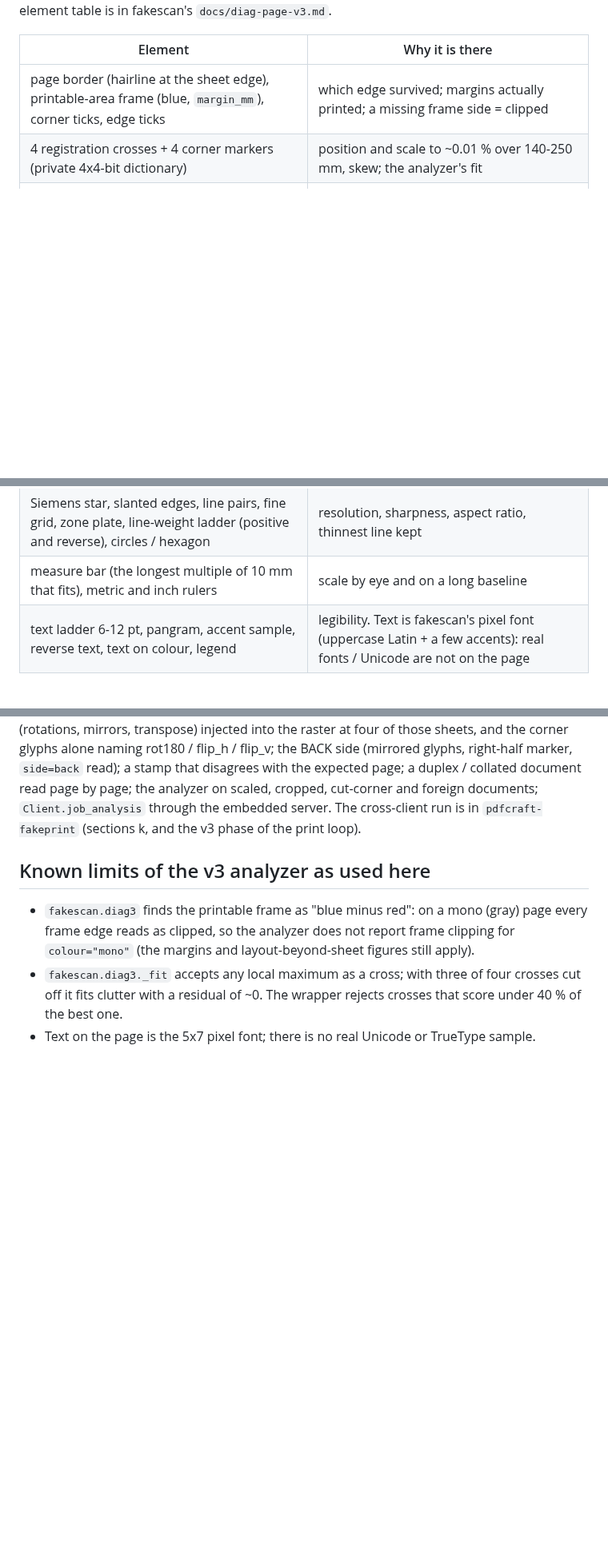
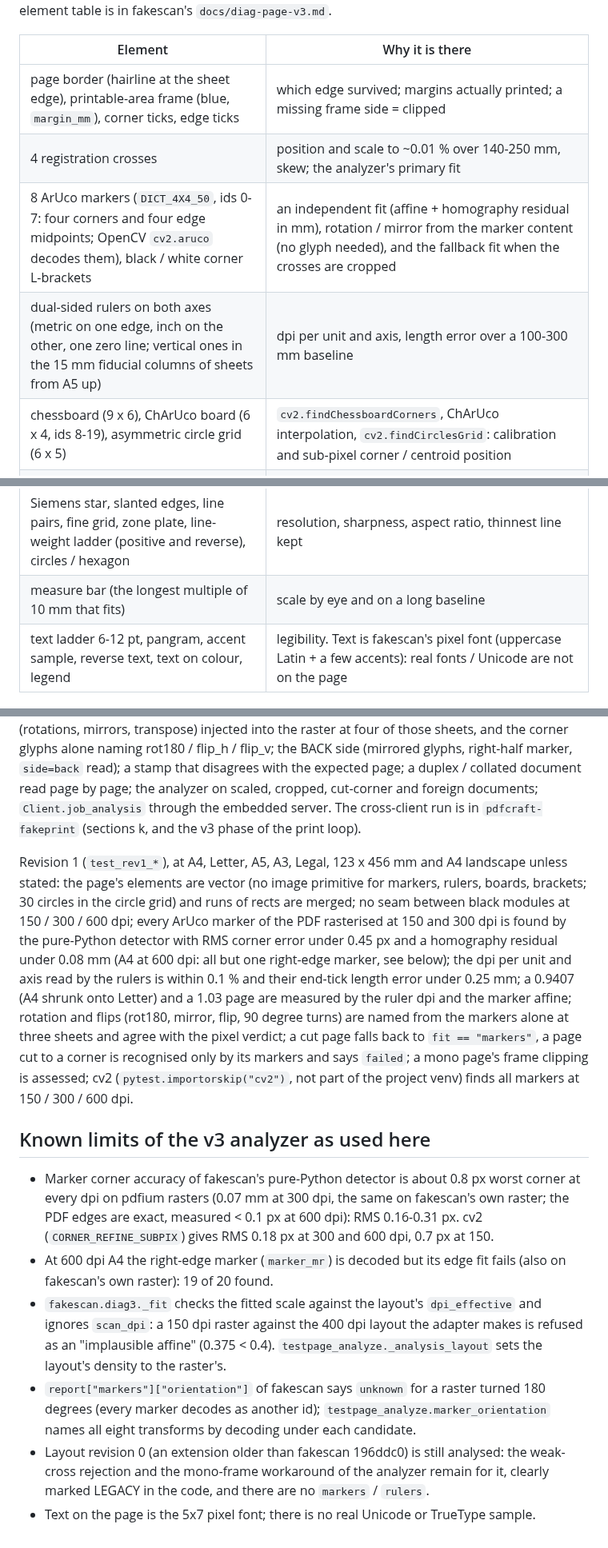
Before and after one commit to b1tninja/fakeprint-python, a Markdown page: docs/test-page.md, 3 parts joined by grey strips. Shown at 80% size. Rendered like a GitHub page; blank space fills up the shorter version.

```diff
--- a/docs/test-page.md
+++ b/docs/test-page.md
@@ -49,14 +60,17 @@ rows and the QR are never dropped). The full element table is in fakescan's `doc
 | Element | Why it is there |
 |---|---|
 | page border (hairline at the sheet edge), printable-area frame (blue, `margin_mm`), corner ticks, edge ticks | which edge survived; margins actually printed; a missing frame side = clipped |
-| 4 registration crosses + 4 corner markers (private 4x4-bit dictionary) | position and scale to ~0.01 % over 140-250 mm, skew; the analyzer's fit |
+| 4 registration crosses | position and scale to ~0.01 % over 140-250 mm, skew; the analyzer's primary fit |
+| 8 ArUco markers (`DICT_4X4_50`, ids 0-7: four corners and four edge midpoints; OpenCV `cv2.aruco` decodes them), black / white corner L-brackets | an independent fit (affine + homography residual in mm), rotation / mirror from the marker content (no glyph needed), and the fallback fit when the crosses are cropped |
+| dual-sided rulers on both axes (metric on one edge, inch on the other, one zero line; vertical ones in the 15 mm fiducial columns of sheets from A5 up) | dpi per unit and axis, length error over a 100-300 mm baseline |
+| chessboard (9 x 6), ChArUco board (6 x 4, ids 8-19), asymmetric circle grid (6 x 5) | `cv2.findChessboardCorners`, ChArUco interpolation, `cv2.findCirclesGrid`: calibration and sub-pixel corner / centroid position |
 | asymmetric glyph per corner (F R G J); the **back** side mirrors each glyph and rotates the assignment | rotation AND mirroring are obvious to a human and unambiguous to a program; page 2 of a duplex job must come out the same way up |
 | side marker (front inks the left half, back the right, label BACK), page number (big digits), order bars (page bars of 16), `PAGE n OF N / COPY c / JOB` stamp | collate, copy and duplex semantics visible on paper and machine-readable |
 | QR carrying page / side / paper / px / dpi / margin / copy / of / job (`lay=3`) | machine decode; `diag_spec_from_qr` regenerates the expected page |
 | dashed media outlines (A6, A5, Statement, A4, Letter, Legal, A3: only those smaller than the sheet in both directions, anchored top-left) | what fits on which sheet / where a printer places a smaller medium |
 | EBU bars, SMPTE, ColorChecker-24, R/G/B/neutral ramps, CMYK-ish ramps, rich black, hue wheel, near-black / near-white / clip, flat fields 10-90 %, halftone ladder | colour fidelity, channel order, mono conversion, clipping, banding, uniformity, dither |
 | Siemens star, slanted edges, line pairs, fine grid, zone plate, line-weight ladder (positive and reverse), circles / hexagon | resolution, sharpness, aspect ratio, thinnest line kept |
-| measure bar (the longest multiple of 10 mm that fits), metric and inch rulers | scale by eye and on a long baseline |
+| measure bar (the longest multiple of 10 mm that fits) | scale by eye and on a long baseline |
 | text ladder 6-12 pt, pangram, accent sample, reverse text, text on colour, legend | legibility. Text is fakescan's pixel font (uppercase Latin + a few accents): real fonts / Unicode are not on the page |
 
 ## `fakeprint.testpage`
@@ -144,10 +161,27 @@ stamp that disagrees with the expected page; a duplex / collated document read p
 foreign documents; `Client.job_analysis` through the embedded server. The cross-client run is in `pdfcraft-fakeprint` (sections k, and the
 v3 phase of the print loop).
 
+Revision 1 (`test_rev1_*`), at A4, Letter, A5, A3, Legal, 123 x 456 mm and A4 landscape unless stated: the page's elements are vector (no image
+primitive for markers, rulers, boards, brackets; 30 circles in the circle grid) and runs of rects are merged; no seam between black modules at
+150 / 300 / 600 dpi; every ArUco marker of the PDF rasterised at 150 and 300 dpi is found by the pure-Python detector with RMS corner error under
+0.45 px and a homography residual under 0.08 mm (A4 at 600 dpi: all but one right-edge marker, see below); the dpi per unit and axis read by
+the rulers is within 0.1 % and their end-tick length error under 0.25 mm; a 0.9407 (A4 shrunk onto Letter) and a 1.03 page are measured by the
+ruler dpi and the marker affine; rotation and flips (rot180, mirror, flip, 90 degree turns) are named from the markers alone at three sheets and
+agree with the pixel verdict; a cut page falls back to `fit == "markers"`, a page cut to a corner is recognised only by its markers and says
+`failed`; a mono page's frame clipping is assessed; cv2 (`pytest.importorskip("cv2")`, not part of the project venv) finds all markers at
+150 / 300 / 600 dpi.
+
 ## Known limits of the v3 analyzer as used here
 
-* `fakescan.diag3` finds the printable frame as "blue minus red": on a mono (gray) page every frame edge reads as clipped, so the analyzer does
-  not report frame clipping for `colour="mono"` (the margins and layout-beyond-sheet figures still apply).
-* `fakescan.diag3._fit` accepts any local maximum as a cross; with three of four crosses cut off it fits clutter with a residual of ~0. The wrapper
-  rejects crosses that score under 40 % of the best one.
+* Marker corner accuracy of fakescan's pure-Python detector is about 0.8 px worst corner at every dpi on pdfium rasters (0.07 mm at 300 dpi,
+  the same on fakescan's own raster; the PDF edges are exact, measured < 0.1 px at 600 dpi): RMS 0.16-0.31 px. cv2 (`CORNER_REFINE_SUBPIX`)
+  gives RMS 0.18 px at 300 and 600 dpi, 0.7 px at 150.
+* At 600 dpi A4 the right-edge marker (`marker_mr`) is decoded but its edge fit fails (also on fakescan's own raster): 19 of 20 found.
+* `fakescan.diag3._fit` checks the fitted scale against the layout's `dpi_effective` and ignores `scan_dpi`: a 150 dpi raster against the 400 dpi
+  layout the adapter makes is refused as an "implausible affine" (0.375 < 0.4). `testpage_analyze._analysis_layout` sets the layout's density to
+  the raster's.
+* `report["markers"]["orientation"]` of fakescan says `unknown` for a raster turned 180 degrees (every marker decodes as another id);
+  `testpage_analyze.marker_orientation` names all eight transforms by decoding under each candidate.
+* Layout revision 0 (an extension older than fakescan 196ddc0) is still analysed: the weak-cross rejection and the mono-frame workaround of the
+  analyzer remain for it, clearly marked LEGACY in the code, and there are no `markers` / `rulers`.
 * Text on the page is the 5x7 pixel font; there is no real Unicode or TrueType sample.
```
Also changed, not shown: other parts of docs/test-page.md (+18 -4 lines), docs/test-page-a4.png, docs/test-page-boards.png (added), docs/test-page-closeup.png (added), 3 other files.
